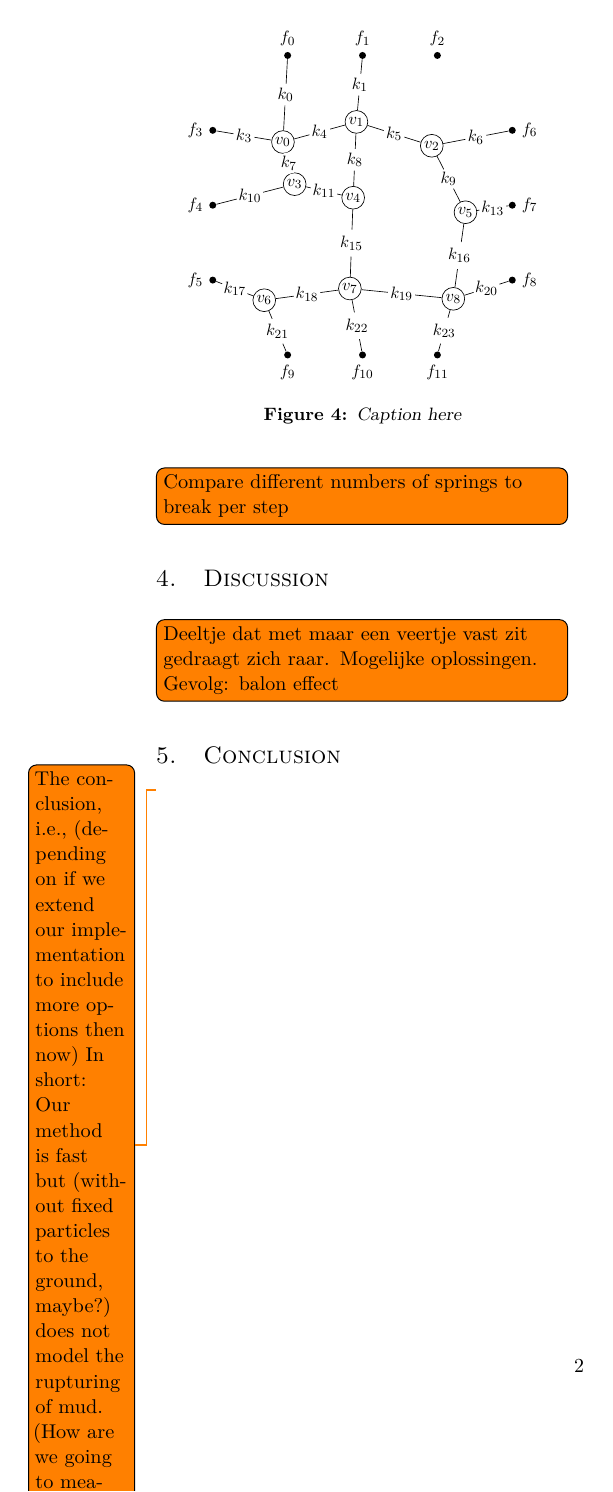
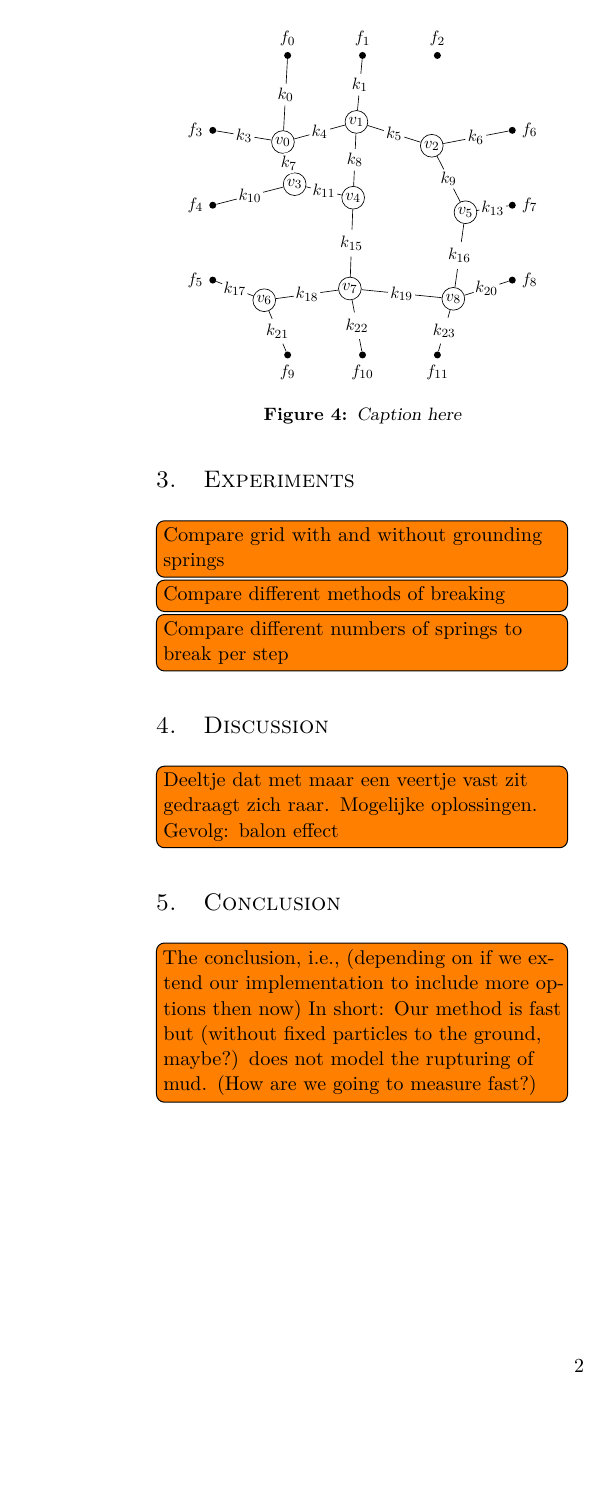
Before and after one commit to lauraBaakman/Introduction-to-Computational-Science, a LaTeX document (report/report.tex, which reads report/conclusion.tex): page 2 of 2. Compiled offline with pdfLaTeX.

Commit message:
inline todos

```diff
--- a/report/conclusion.tex
+++ b/report/conclusion.tex
@@ -1,3 +1,3 @@
 %!TEX root = report.tex
 
-\todo{The conclusion, i.e., (depending on if we extend our implementation to include more options then now) In short: Our method is fast but (without fixed particles to the ground, maybe?) does not model the rupturing of mud. (How are we going to measure fast?)}
+\todo[inline]{The conclusion, i.e., (depending on if we extend our implementation to include more options then now) In short: Our method is fast but (without fixed particles to the ground, maybe?) does not model the rupturing of mud. (How are we going to measure fast?)}
```
Also changed, not shown: report/method.tex (+1 -1 lines).
